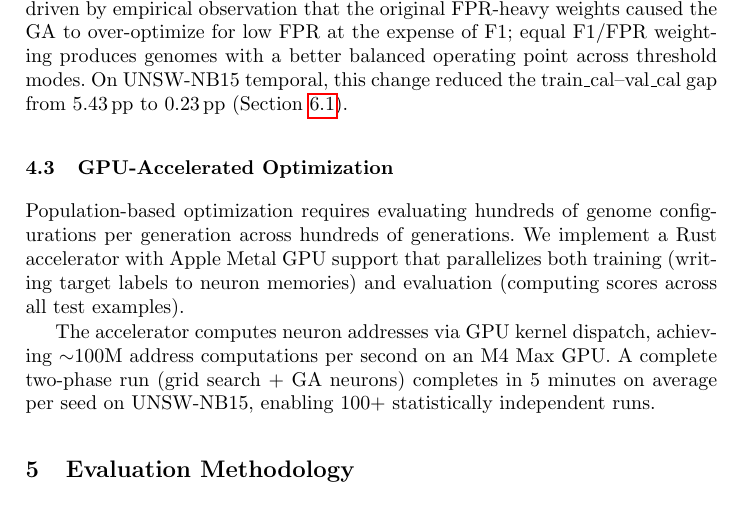
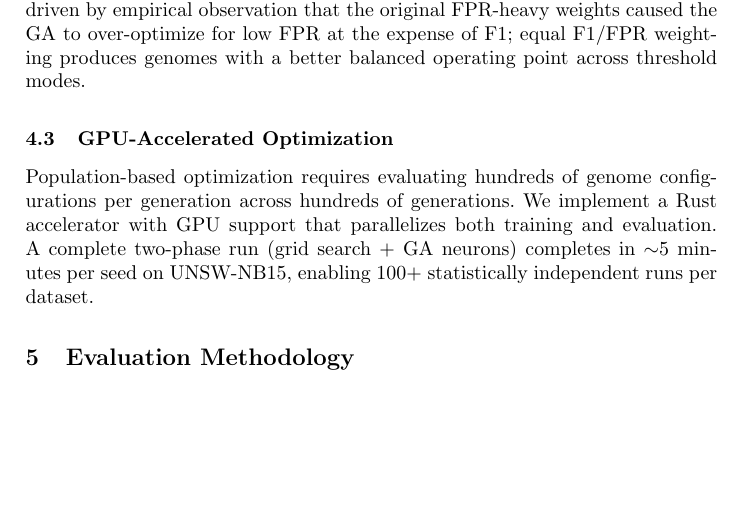
Before and after one commit to lacg/wnn, a LaTeX thesis (paper/main.tex): part of page 7 of 21 before the commit and part of page 7 of 20 after it, cut so that both start at the same text, the shorter picture padded with empty space. Compiled offline with pdfLaTeX.

Commit message:
Remove wrong gap claim + trim GPU section
Removed 'reduced gap from 5.43 to 0.23 pp' (conflated FPR with F1 gap).
Trimmed GPU section: removed Apple Metal/M4 Max specifics and 100M
benchmark, kept the key message (5 min/seed enables 100+ runs).

Co-Authored-By: Claude Opus 4.6 (1M context) <noreply@anthropic.com>

```diff
--- a/paper/main.tex
+++ b/paper/main.tex
@@ -484,23 +484,16 @@ balancing F1 and FPR equally (Section~\ref{sec:results-ciot}). The
 refinement was driven by empirical observation that the original
 FPR-heavy weights caused the GA to over-optimize for low FPR at the
 expense of F1; equal F1/FPR weighting produces genomes with a better
-balanced operating point across threshold modes. On UNSW-NB15 temporal,
-this change reduced the train\_cal--val\_cal gap from 5.43\,pp to
-0.23\,pp (Section~\ref{sec:results-unsw}).
+balanced operating point across threshold modes.
 
 \subsection{GPU-Accelerated Optimization}
 
 Population-based optimization requires evaluating hundreds of genome
 configurations per generation across hundreds of generations.
-We implement a Rust accelerator with Apple Metal GPU support that
-parallelizes both training (writing target labels to neuron memories)
-and evaluation (computing scores across all test examples).
-
-The accelerator computes neuron addresses via GPU kernel dispatch,
-achieving ${\sim}$100M address computations per second on an
-M4~Max GPU\@.  A complete two-phase run (grid search + GA~neurons)
-completes in 5~minutes on average per seed on UNSW-NB15, enabling
-100+ statistically independent runs.
+We implement a Rust accelerator with GPU support that parallelizes
+both training and evaluation.  A complete two-phase run (grid search
++ GA~neurons) completes in ${\sim}$5~minutes per seed on UNSW-NB15,
+enabling 100+ statistically independent runs per dataset.
 
 % ============================================================================
 \section{Evaluation Methodology}
```
